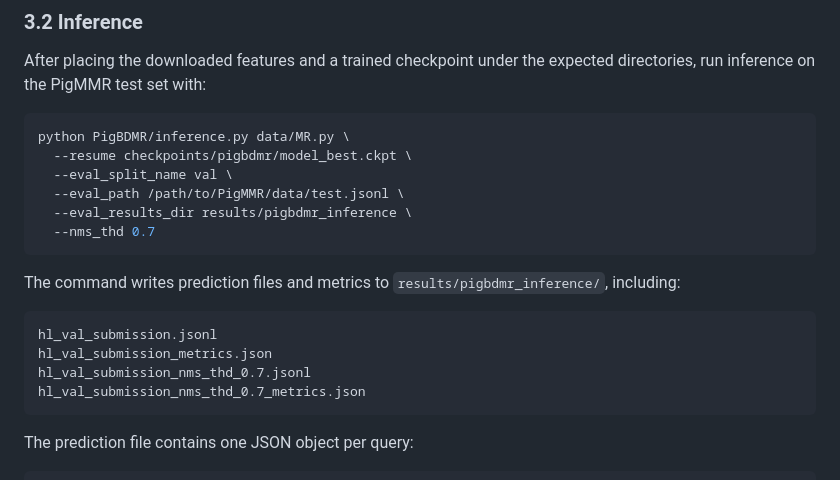
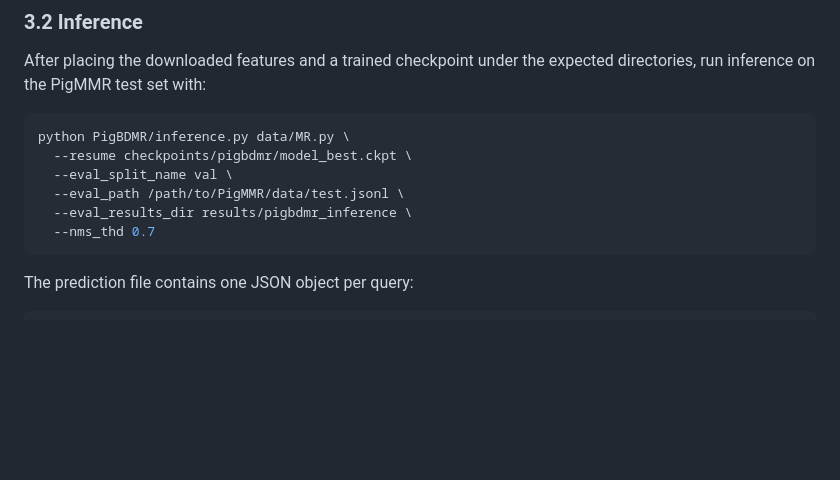
Before and after one commit to Kevinyang2/PigBDMR, a Markdown page: README.md, the part around the change. GitHub-like rendering; blank space fills up the shorter version.

Commit message:
Update README by removing prediction file details
Removed details about prediction files and metrics from README.

````diff
--- a/README.md
+++ b/README.md
@@ -149,14 +149,6 @@ python PigBDMR/inference.py data/MR.py \
   --nms_thd 0.7
 ```
 
-The command writes prediction files and metrics to `results/pigbdmr_inference/`, including:
-
-```text
-hl_val_submission.jsonl
-hl_val_submission_metrics.json
-hl_val_submission_nms_thd_0.7.jsonl
-hl_val_submission_nms_thd_0.7_metrics.json
-```
 
 The prediction file contains one JSON object per query:
 
````
